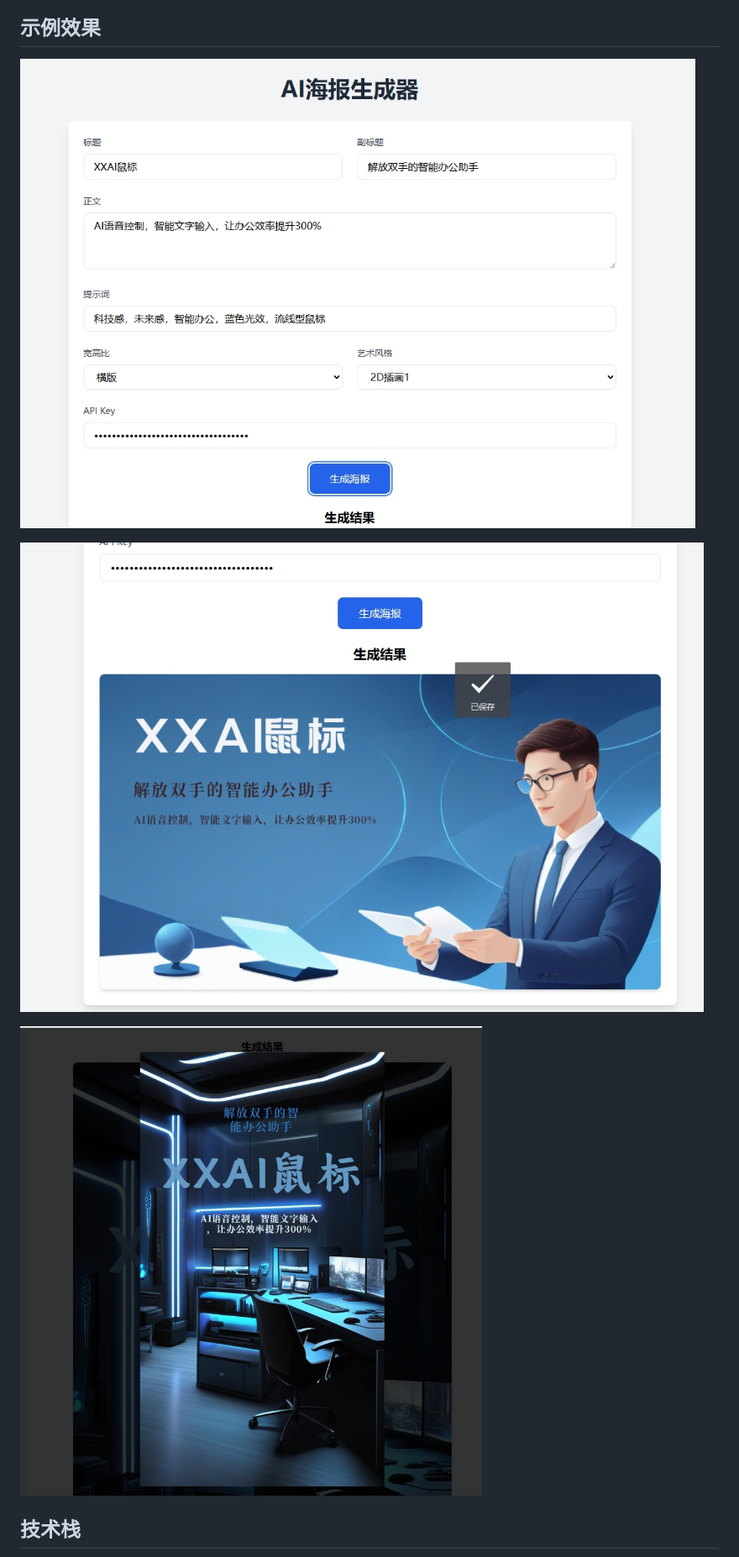
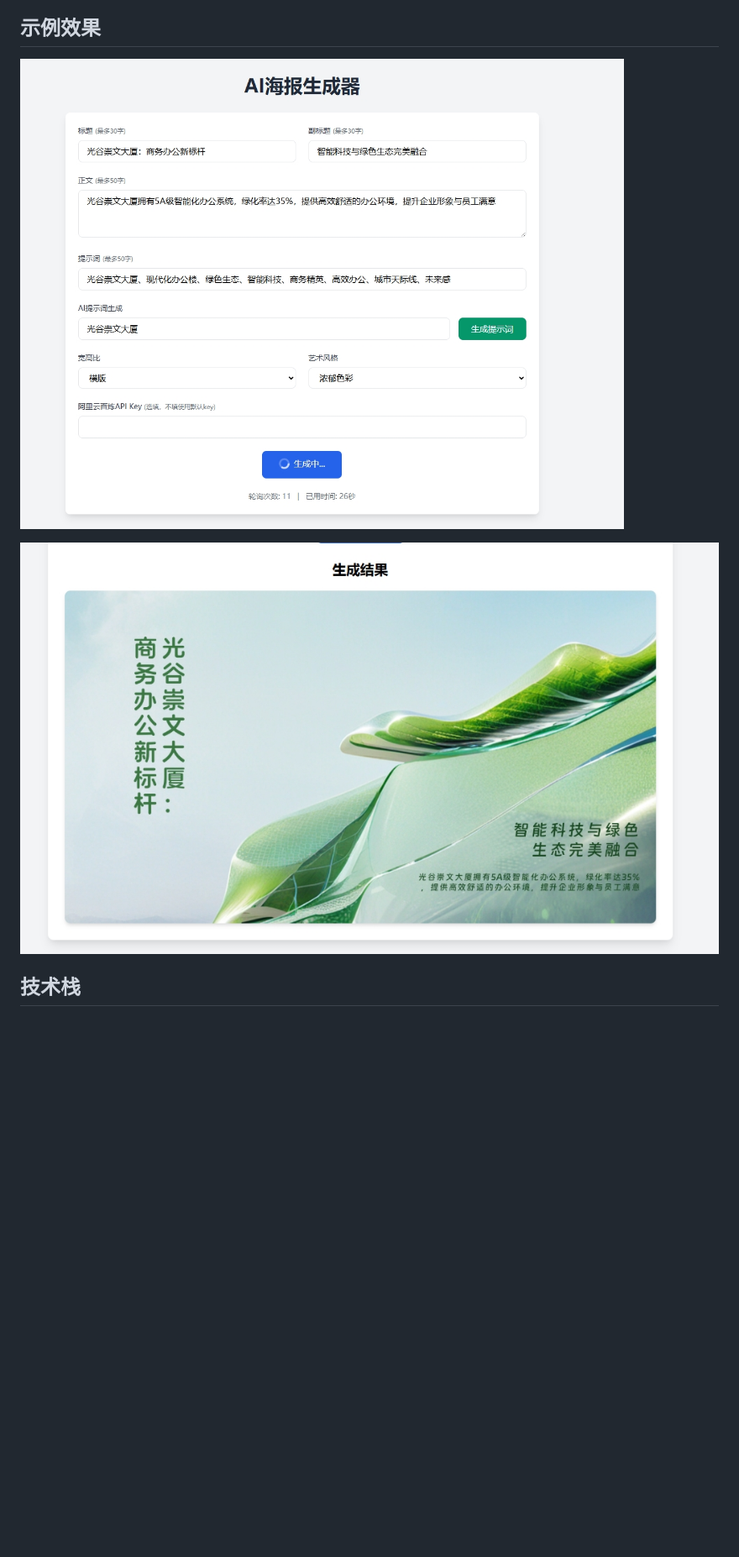
Before and after one commit to koala9527/ai-poster, a Markdown page: README.md, the part around the change printed below. Shown: that part at 84% size. GitHub-like rendering; pictures changed too: static/show1.png, static/show2.png; blank space fills up the shorter version.

```diff
--- a/README.md
+++ b/README.md
@@ -33,8 +38,6 @@
 
 ![示例](static/show2.png)
 
-![竖版海报](static/show3.png)
-
 
 
 ## 技术栈
```
Also changed, not shown: other parts of README.md (+45 -19 lines), 5 other files.
